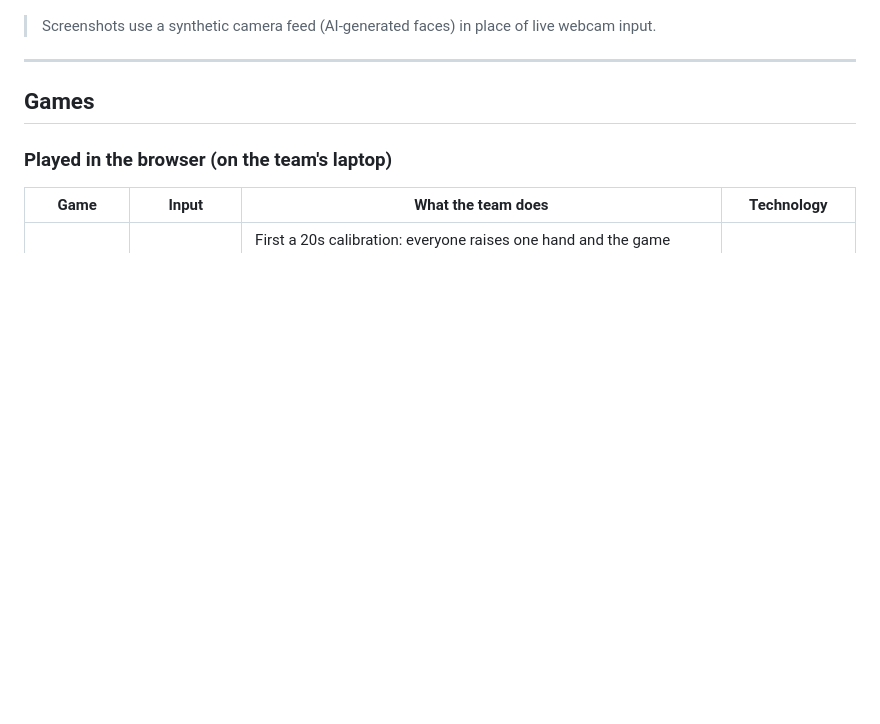
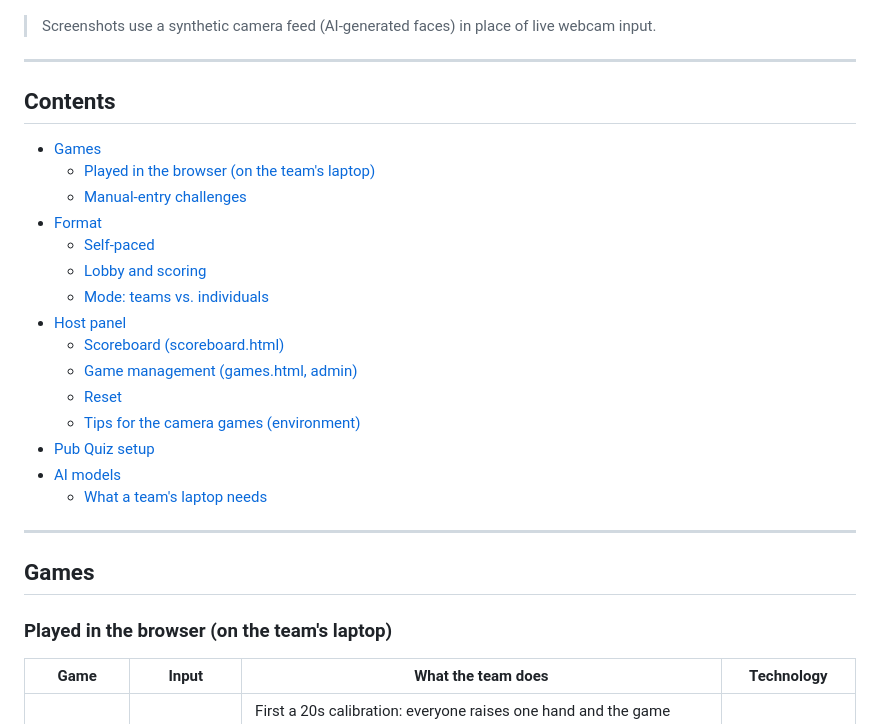
Before and after one commit to davidzoufaly/arcade-arena, a Markdown page: README.md, the part around the change. Drawn GitHub-style; blank space fills up the shorter version.

Commit message:
docs: add table of contents to README
Co-Authored-By: Claude Opus 4.8 (1M context) <noreply@anthropic.com>

```diff
--- a/README.md
+++ b/README.md
@@ -7,6 +7,26 @@ The app lives under [`src/`](src/). There's a small build step (Vite) and a one-
 ![The games portal — a team's home screen after joining a lobby](docs/screenshots/portal.png)
 
 > Screenshots use a synthetic camera feed (AI-generated faces) in place of live webcam input.
+
+---
+
+## Contents
+
+- [Games](#games)
+  - [Played in the browser (on the team's laptop)](#played-in-the-browser-on-the-teams-laptop)
+  - [Manual-entry challenges](#manual-entry-challenges)
+- [Format](#format)
+  - [Self-paced](#self-paced)
+  - [Lobby and scoring](#lobby-and-scoring)
+  - [Mode: teams vs. individuals](#mode-teams-vs-individuals)
+- [Host panel](#host-panel)
+  - [Scoreboard (scoreboard.html)](#scoreboard-scoreboardhtml)
+  - [Game management (games.html, admin)](#game-management-gameshtml-admin)
+  - [Reset](#reset)
+  - [Tips for the camera games (environment)](#tips-for-the-camera-games-environment)
+- [Pub Quiz setup](#pub-quiz-setup)
+- [AI models](#ai-models)
+  - [What a team's laptop needs](#what-a-teams-laptop-needs)
 
 ---
 
```
